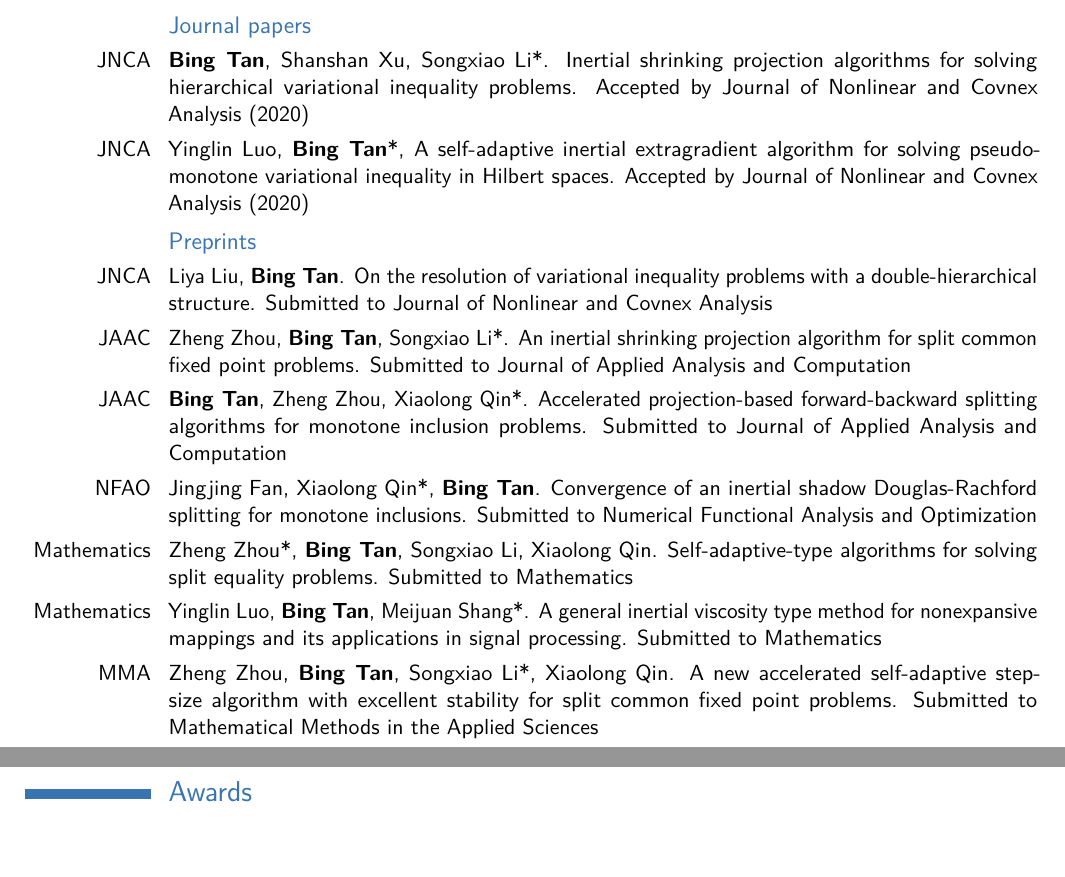
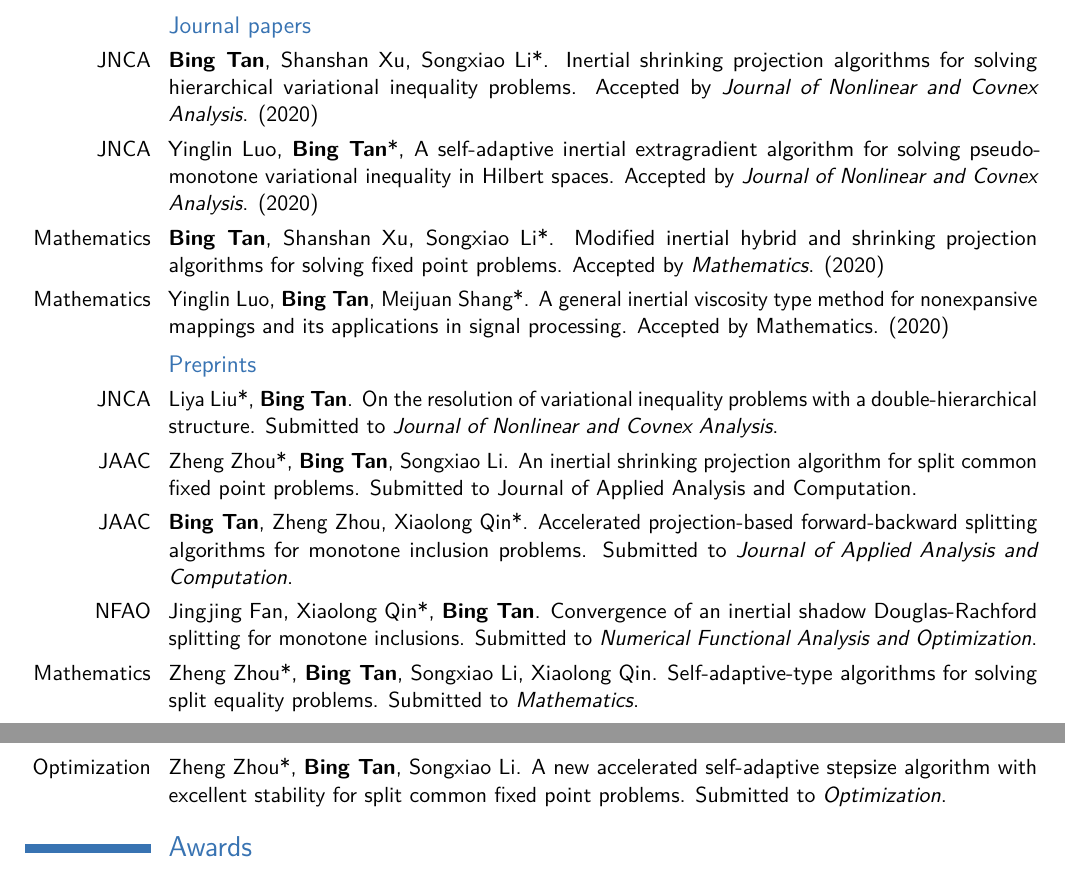
Before and after one commit to bingtan72/curriculum-vitae-B.Tan, a LaTeX CV (CV-B.Tan.tex): two parts of pages 1 and 2 of 2, joined at a grey line, cut so that both start at the same text, the shorter picture padded with empty space. Compiled offline with pdfLaTeX.

Commit message:
Updated by Feb.12 2020

```diff
--- a/CV-B.Tan.tex
+++ b/CV-B.Tan.tex
@@ -87,18 +87,18 @@
 \section{Publications}
 
 \subsection{Journal papers}
-\cvitem{JNCA}{\textbf{Bing Tan}, Shanshan Xu, Songxiao Li*. Inertial shrinking projection algorithms for solving hierarchical variational inequality problems. Accepted by Journal of Nonlinear and Covnex Analysis (2020)}
-\cvitem{JNCA}{Yinglin Luo, \textbf{Bing Tan}*, A self-adaptive inertial extragradient algorithm for solving pseudo-monotone variational inequality in Hilbert spaces. Accepted by Journal of Nonlinear and Covnex Analysis (2020)}
-
+\cvitem{JNCA}{\textbf{Bing Tan}, Shanshan Xu, Songxiao Li*. Inertial shrinking projection algorithms for solving hierarchical variational inequality problems. Accepted by \textit{Journal of Nonlinear and Covnex Analysis}. (2020)}
+\cvitem{JNCA}{Yinglin Luo, \textbf{Bing Tan}*, A self-adaptive inertial extragradient algorithm for solving pseudo-monotone variational inequality in Hilbert spaces. Accepted by \textit{Journal of Nonlinear and Covnex Analysis}. (2020)}
+\cvitem{Mathematics}{\textbf{Bing Tan}, Shanshan Xu, {Songxiao Li}*. Modified inertial hybrid and shrinking projection algorithms for solving fixed point problems. Accepted by \textit{Mathematics}. (2020)}
+\cvitem{Mathematics}{Yinglin Luo, \textbf{Bing Tan}, {Meijuan Shang}*. A general inertial viscosity type method for nonexpansive mappings and its applications in signal processing. Accepted by {Mathematics}. (2020)}
 \subsection{Preprints}
 
-\cvitem{JNCA}{Liya Liu, \textbf{Bing Tan}. On the resolution of variational inequality problems with a double-hierarchical structure. Submitted to Journal of Nonlinear and Covnex Analysis}
-\cvitem{JAAC}{Zheng Zhou, \textbf{Bing Tan}, Songxiao Li*. An inertial shrinking projection algorithm for split common fixed point problems. Submitted to Journal of Applied Analysis and Computation}
-\cvitem{JAAC}{\textbf{Bing Tan}, Zheng Zhou, Xiaolong Qin*. Accelerated projection-based forward-backward splitting algorithms for monotone inclusion problems. Submitted to Journal of Applied Analysis and Computation}
-\cvitem{NFAO}{Jingjing Fan, Xiaolong Qin*, \textbf{Bing Tan}. Convergence of an inertial shadow Douglas-Rachford splitting for monotone inclusions. Submitted to Numerical Functional Analysis and Optimization}
-\cvitem{Mathematics}{Zheng Zhou*, \textbf{Bing Tan}, Songxiao Li, Xiaolong Qin. Self-adaptive-type algorithms for solving split equality problems. Submitted to Mathematics}
-\cvitem{Mathematics}{Yinglin Luo, \textbf{Bing Tan}, Meijuan Shang*. A general inertial viscosity type method for nonexpansive mappings and its applications in signal processing. Submitted to Mathematics}
-\cvitem{MMA}{Zheng Zhou, \textbf{Bing Tan}, Songxiao Li*, Xiaolong Qin. A new accelerated self-adaptive stepsize algorithm with excellent stability for split common fixed point problems. Submitted to Mathematical Methods in the Applied Sciences}
+\cvitem{JNCA}{{Liya Liu}*, \textbf{Bing Tan}. On the resolution of variational inequality problems with a double-hierarchical structure. Submitted to \textit{Journal of Nonlinear and Covnex Analysis}.}
+\cvitem{JAAC}{{Zheng Zhou}*, \textbf{Bing Tan}, Songxiao Li. An inertial shrinking projection algorithm for split common fixed point problems. Submitted to {Journal of Applied Analysis and Computation}.}
+\cvitem{JAAC}{\textbf{Bing Tan}, Zheng Zhou, {Xiaolong Qin}*. Accelerated projection-based forward-backward splitting algorithms for monotone inclusion problems. Submitted to \textit{Journal of Applied Analysis and Computation}.}
+\cvitem{NFAO}{Jingjing Fan, {Xiaolong Qin}*, \textbf{Bing Tan}. Convergence of an inertial shadow Douglas-Rachford splitting for monotone inclusions. Submitted to \textit{Numerical Functional Analysis and Optimization}.}
+\cvitem{Mathematics}{{Zheng Zhou}*, \textbf{Bing Tan}, Songxiao Li, Xiaolong Qin. Self-adaptive-type algorithms for solving split equality problems. Submitted to \textit{Mathematics}.}
+\cvitem{Optimization}{{Zheng Zhou}*, \textbf{Bing Tan}, Songxiao Li. A new accelerated self-adaptive stepsize algorithm with excellent stability for split common fixed point problems. Submitted to \textit{Optimization}.}
 \section{Awards}
 \cvitem{2019}{First-class scholarship of University of Electronic Science and Technology of China}
 \cvitem{2018}{Second-class scholarship of University of Electronic Science and Technology of China}
```
Also changed, not shown: CV-B.Tan.pdf, 2 other files.
